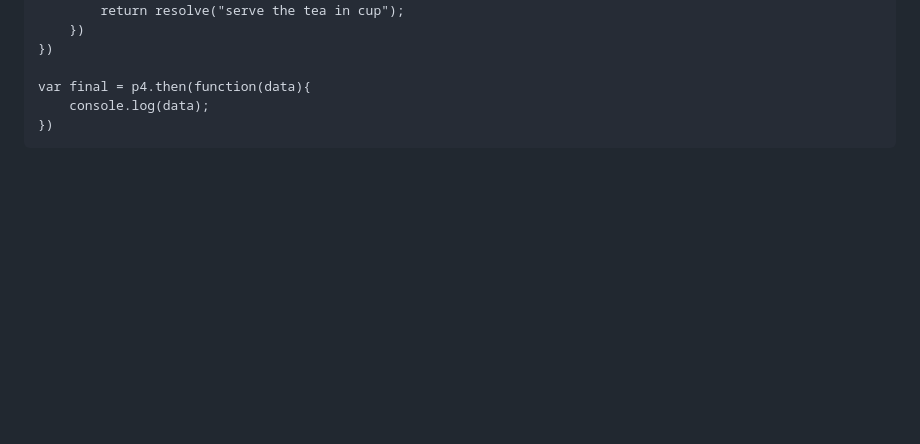
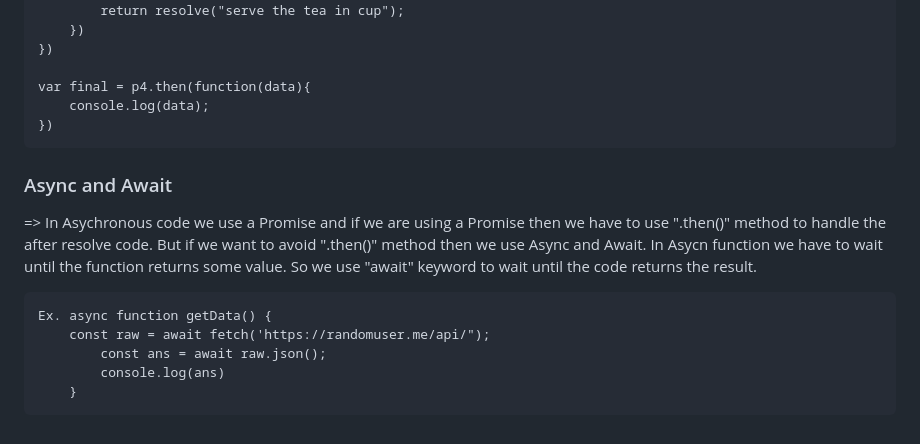
Before and after one commit to Tripti445/All_About_Javascript, a Markdown page: README.md, the part around the change. GitHub-like rendering; blank space fills up the shorter version.

```diff
--- a/README.md
+++ b/README.md
@@ -511,3 +511,12 @@ By Default Javascript is Synchronous in nature which means it executes a code se
 	var final = p4.then(function(data){
 	    console.log(data);
 	})
+
+### Async and Await
+=> In Asychronous code we use a Promise and if we are using a Promise then we have to use ".then()" method to handle the after resolve code. But if we want to avoid ".then()" method then we use Async and Await. In Asycn function we have to wait until the function returns some value. So we use "await" keyword to wait until the code returns the result.
+
+ 	Ex. async function getData() {
+  		const raw = await fetch('https://randomuser.me/api/");
+    		const ans = await raw.json();
+      		console.log(ans)
+  		}
```
